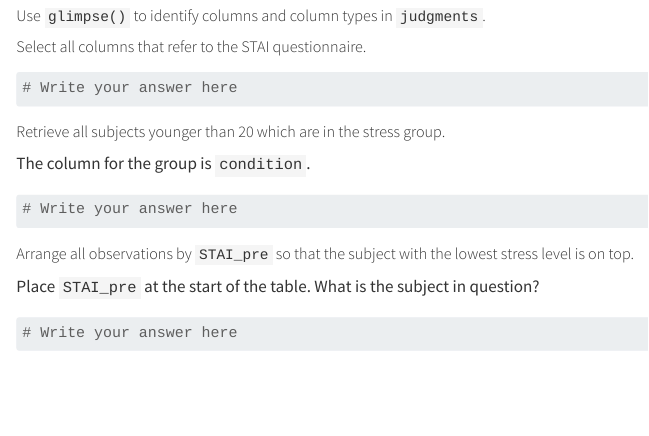
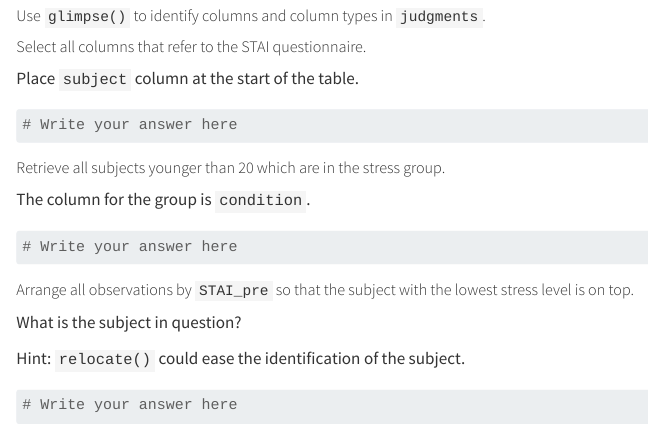
Before and after one commit to ELIXIR-Luxembourg-Training/rworkshop-practicals, a Quarto document (practical04_dplyr.qmd): the page in a window 1100 px wide, from 370 px down. Rendered offline with R 4.5, knitr and Pandoc in place of Quarto, with nearby package versions.

Commit message:
relocate replaced

````diff
--- a/practical04_dplyr.qmd
+++ b/practical04_dplyr.qmd
@@ -24,6 +24,7 @@ Assign to the name `judgments`
 ##### Use `glimpse()` to identify columns and column types in `judgments`.
 
 ##### Select all columns that refer to the STAI questionnaire.
+Place `subject` column at the start of the table.
 
 ```{r}
 # Write your answer here
@@ -39,8 +40,9 @@ The column for the group is `condition`.
 
 
 ##### Arrange all observations by `STAI_pre` so that the subject with the lowest stress level is on top.
-Place `STAI_pre` at the start of the table.
 What is the subject in question?
+
+Hint: `relocate()` could ease the identification of the subject.
 
 ```{r}
 # Write your answer here
````
